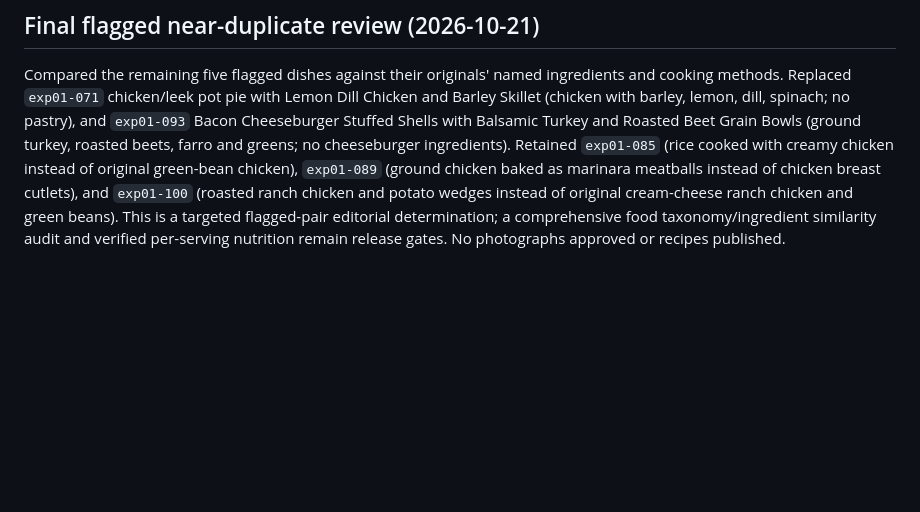
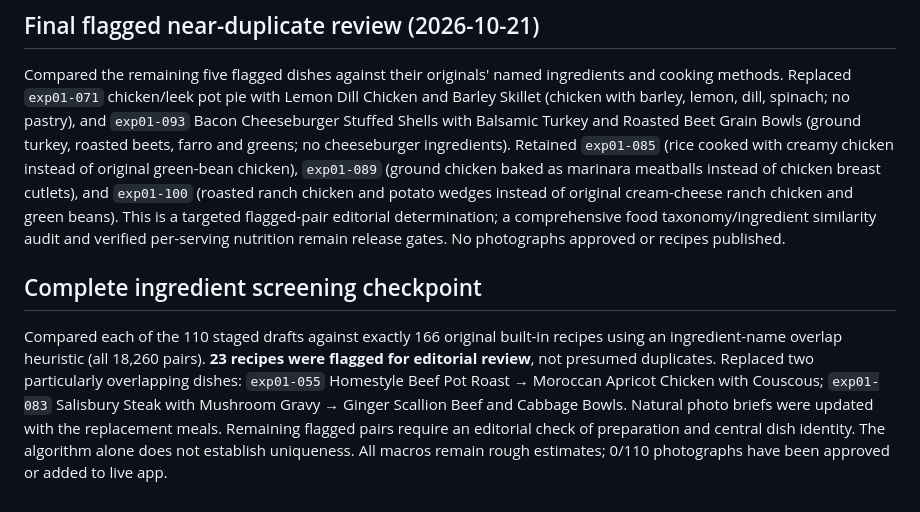
Before and after one commit to gcfd8hy5mb-ai/Meal-Planner-, a Markdown page: ops/recipe-expansion/original-166-duplicate-audit.md, the part around the change. GitHub-like rendering; blank space fills up the shorter version.

Commit message:
Record 110x166 ingredient screening and duplicate replacements

```diff
--- a/ops/recipe-expansion/original-166-duplicate-audit.md
+++ b/ops/recipe-expansion/original-166-duplicate-audit.md
@@ -22,3 +22,7 @@ The four high-overlap recipe records were replaced on the staging branch, preser
 ## Final flagged near-duplicate review (2026-10-21)
 
 Compared the remaining five flagged dishes against their originals' named ingredients and cooking methods. Replaced `exp01-071` chicken/leek pot pie with Lemon Dill Chicken and Barley Skillet (chicken with barley, lemon, dill, spinach; no pastry), and `exp01-093` Bacon Cheeseburger Stuffed Shells with Balsamic Turkey and Roasted Beet Grain Bowls (ground turkey, roasted beets, farro and greens; no cheeseburger ingredients). Retained `exp01-085` (rice cooked with creamy chicken instead of original green-bean chicken), `exp01-089` (ground chicken baked as marinara meatballs instead of chicken breast cutlets), and `exp01-100` (roasted ranch chicken and potato wedges instead of original cream-cheese ranch chicken and green beans). This is a targeted flagged-pair editorial determination; a comprehensive food taxonomy/ingredient similarity audit and verified per-serving nutrition remain release gates. No photographs approved or recipes published.
+
+## Complete ingredient screening checkpoint
+
+Compared each of the 110 staged drafts against exactly 166 original built-in recipes using an ingredient-name overlap heuristic (all 18,260 pairs). **23 recipes were flagged for editorial review**, not presumed duplicates. Replaced two particularly overlapping dishes: `exp01-055` Homestyle Beef Pot Roast → Moroccan Apricot Chicken with Couscous; `exp01-083` Salisbury Steak with Mushroom Gravy → Ginger Scallion Beef and Cabbage Bowls. Natural photo briefs were updated with the replacement meals. Remaining flagged pairs require an editorial check of preparation and central dish identity. The algorithm alone does not establish uniqueness. All macros remain rough estimates; 0/110 photographs have been approved or added to live app.
```
